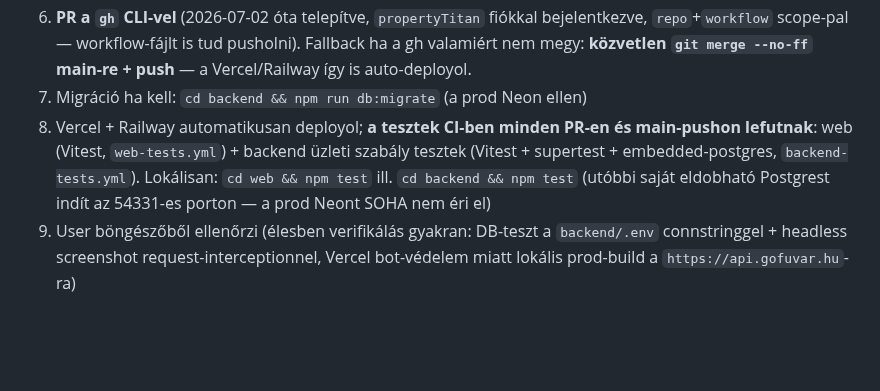
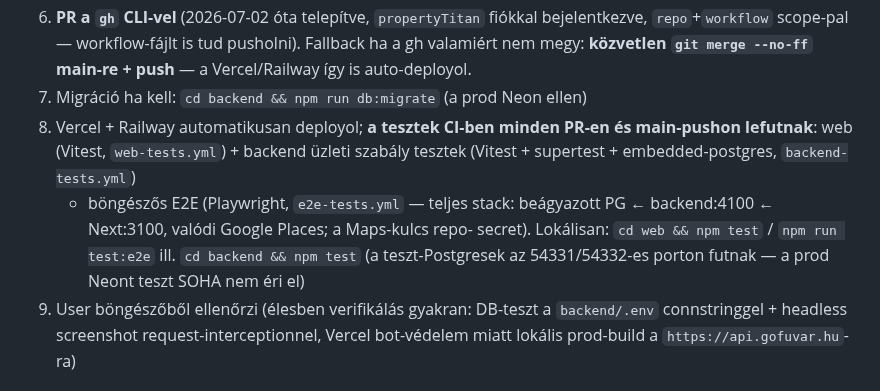
Before and after one commit to propertyTitan/BiztosFuvar, a Markdown page: CLAUDE.md, the part around the change. Drawn GitHub-style; blank space fills up the shorter version.

Commit message:
docs(CLAUDE.md): Playwright E2E réteg dokumentálása
Co-Authored-By: Claude Fable 5 <noreply@anthropic.com>

```diff
--- a/CLAUDE.md
+++ b/CLAUDE.md
@@ -208,9 +208,12 @@ Bíróság:          Hódmezővásárhelyi Járásbíróság / Szegedi Törvény
 7. Migráció ha kell: `cd backend && npm run db:migrate` (a prod Neon ellen)
 8. Vercel + Railway automatikusan deployol; **a tesztek CI-ben minden PR-en
    és main-pushon lefutnak**: web (Vitest, `web-tests.yml`) + backend üzleti
-   szabály tesztek (Vitest + supertest + embedded-postgres, `backend-tests.yml`).
-   Lokálisan: `cd web && npm test` ill. `cd backend && npm test` (utóbbi saját
-   eldobható Postgrest indít az 54331-es porton — a prod Neont SOHA nem éri el)
+   szabály tesztek (Vitest + supertest + embedded-postgres, `backend-tests.yml`)
+   + böngészős E2E (Playwright, `e2e-tests.yml` — teljes stack: beágyazott
+   PG ← backend:4100 ← Next:3100, valódi Google Places; a Maps-kulcs repo-
+   secret). Lokálisan: `cd web && npm test` / `npm run test:e2e` ill.
+   `cd backend && npm test` (a teszt-Postgresek az 54331/54332-es porton
+   futnak — a prod Neont teszt SOHA nem éri el)
 9. User böngészőből ellenőrzi (élesben verifikálás gyakran: DB-teszt a
    `backend/.env` connstringgel + headless screenshot request-interceptionnel,
    Vercel bot-védelem miatt lokális prod-build a `https://api.gofuvar.hu`-ra)
```
